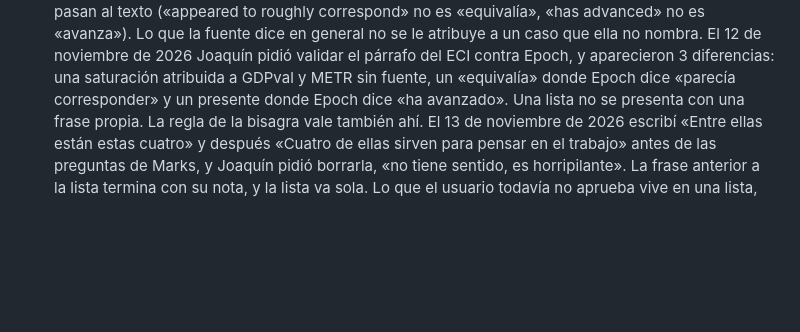
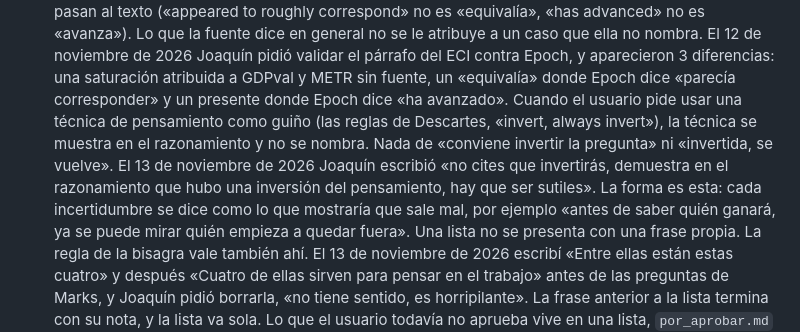
Before and after one commit to JoaquinMulet/kumo-skills, a Markdown page: redaccion-narrativa-conjunta/SKILL.md, the part around the change. Rendered like a GitHub page; blank space fills up the shorter version.

Commit message:
redaccion-narrativa-conjunta: una técnica de pensamiento se muestra, no se nombra
Co-Authored-By: Claude Opus 5.5 <noreply@anthropic.com>

```diff
--- a/redaccion-narrativa-conjunta/SKILL.md
+++ b/redaccion-narrativa-conjunta/SKILL.md
@@ -54,6 +54,7 @@ Que Claude redacte solo no significa que redacte de una vez. Aunque el usuario d
     Un fenómeno que el lector no conoce se nombra junto con lo que es y con por qué importa, en la misma frase o en la siguiente. El 12 de noviembre de 2026 el párrafo de la fragilidad de METR decía «las trampas de los modelos también mueven la cifra», y Joaquín preguntó qué trampas y por qué mueven la cifra. La versión aprobada dice qué cuenta METR como trampa, en qué modelo la vio y cómo cambia el horizonte según se cuente.
     Una pregunta abierta va en su propia frase, corta y dicha como pregunta del lector. 2 preguntas nunca se cuelgan de un mismo «sigue abierto» con «y además». El 12 de noviembre de 2026 Joaquín encontró «Si los laboratorios lograrán reducir esas fallas, y en cuánto tiempo, sigue abierto, y para las personas, las empresas y los gobiernos importa además cuánto de ese avance llega ya a su trabajo», que llevaba todo el día en el borrador: «está pésima, no se entiende, está muy larga, no son claras las preguntas». Un defecto que sobrevive varias aprobaciones sigue siendo un defecto. Al releer la etapa entera, las frases de cierre de cada párrafo se miran con la misma vara que las nuevas.
     Antes de mostrar un párrafo con una fuente nueva, cada afirmación se pone al lado de la frase oficial que la respalda, y las cautelas de la fuente pasan al texto («appeared to roughly correspond» no es «equivalía», «has advanced» no es «avanza»). Lo que la fuente dice en general no se le atribuye a un caso que ella no nombra. El 12 de noviembre de 2026 Joaquín pidió validar el párrafo del ECI contra Epoch, y aparecieron 3 diferencias: una saturación atribuida a GDPval y METR sin fuente, un «equivalía» donde Epoch dice «parecía corresponder» y un presente donde Epoch dice «ha avanzado».
+    Cuando el usuario pide usar una técnica de pensamiento como guiño (las reglas de Descartes, «invert, always invert»), la técnica se muestra en el razonamiento y no se nombra. Nada de «conviene invertir la pregunta» ni «invertida, se vuelve». El 13 de noviembre de 2026 Joaquín escribió «no cites que invertirás, demuestra en el razonamiento que hubo una inversión del pensamiento, hay que ser sutiles». La forma es esta: cada incertidumbre se dice como lo que mostraría que sale mal, por ejemplo «antes de saber quién ganará, ya se puede mirar quién empieza a quedar fuera».
     Una lista no se presenta con una frase propia. La regla de la bisagra vale también ahí. El 13 de noviembre de 2026 escribí «Entre ellas están estas cuatro» y después «Cuatro de ellas sirven para pensar en el trabajo» antes de las preguntas de Marks, y Joaquín pidió borrarla, «no tiene sentido, es horripilante». La frase anterior a la lista termina con su nota, y la lista va sola.
     Lo que el usuario todavía no aprueba vive en una lista, `por_aprobar.md` junto al borrador, y el documento que él lee lo muestra en amarillo. Una línea marca un párrafo entero por su comienzo o una frase exacta. Cada texto nuevo o cambiado entra a la lista, y sale cuando él lo aprueba. El 12 de noviembre de 2026 Joaquín pidió «resáltame en amarillo las cosas que debo aprobar y no he aprobado formalmente», porque los cambios y las aprobaciones se habían mezclado en la conversación.
     Si el cambio agregó contenido nuevo al párrafo, antes de mostrarlo se relee el párrafo siguiente buscando lo que ahora repite, y se propone su ajuste en el mismo mensaje. El 12 de noviembre de 2026 el párrafo 3 pasó a contar las herramientas de Claude Code, y el 4 seguía definiendo al agente por «usar herramientas y ejecutar acciones». Joaquín lo notó después de aprobar el 3.
```
